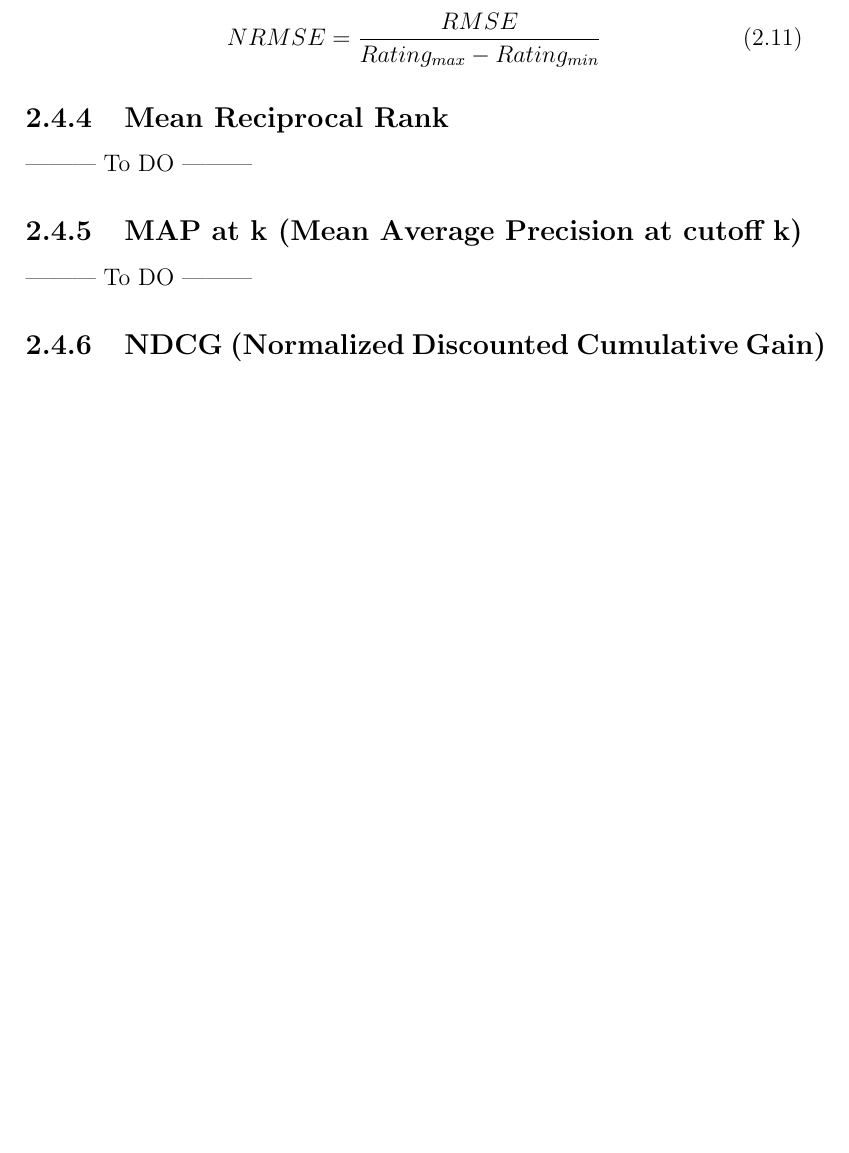
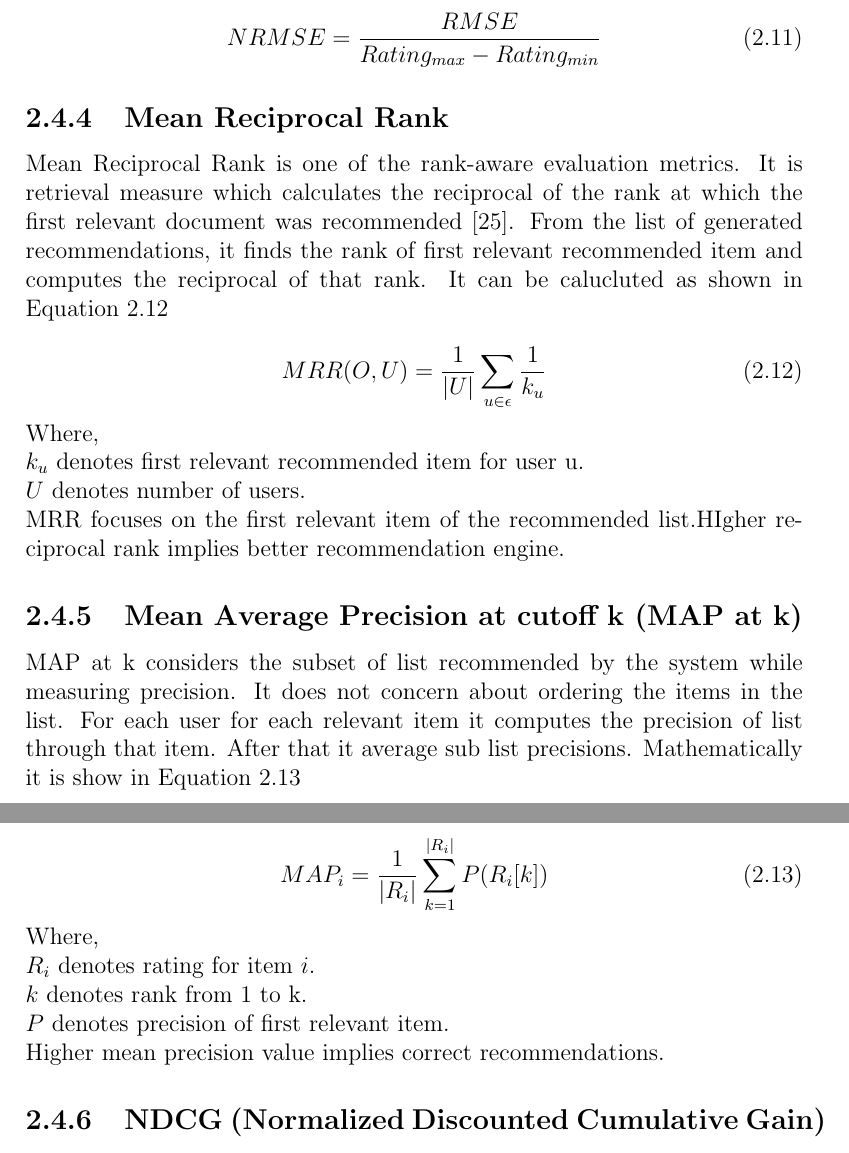
Before and after one commit to PallaviChavan07/FeedMeRight_v1, a LaTeX thesis (FeedMeRight.tex, which reads background/background-4.tex): part of page 21 of 25 before the commit and two parts of pages 21 and 22 of 26 after it, the two joined at a grey line, cut so that both start at the same text, the shorter picture padded with empty space. Compiled offline with pdfLaTeX.

Commit message:
Evaluation Metrics - MRR and MAP at K

```diff
--- a/background/background-4.tex
+++ b/background/background-4.tex
@@ -81,8 +81,34 @@ NRMSE = \frac{RMSE} {Rating_{max} - Rating_{min}}
 
 
 \subsection{Mean Reciprocal Rank}
---------- To DO ---------
-\subsection{MAP at k (Mean Average Precision at cutoff k)}
---------- To DO ---------
+
+Mean Reciprocal Rank is one of the rank-aware evaluation metrics.
+It is retrieval measure which calculates the reciprocal of the rank at which the first relevant document was recommended \cite{27}.
+From the list of generated recommendations, it finds the rank of first relevant recommended item and computes the reciprocal of that rank. It can be calucluted as shown in \autoref{eq:mrr}
+
+\begin{equation}
+MRR(O, U) = \frac{1}{\vert U \vert} \sum_{u \in \epsilon} \frac{1} {k_{u}}
+\label{eq:mrr}
+\end{equation}
+\noindent Where, \\
+$k_{u}$ denotes first relevant recommended item for user u. \\
+$U$  denotes number of users. \\
+MRR focuses on the first relevant item of the recommended list.HIgher reciprocal rank implies better recommendation engine.
+
+
+\subsection{Mean Average Precision at cutoff k (MAP at k)}
+MAP at k considers the subset of list recommended by the system while measuring precision. It does not concern about ordering the items in the list. For each user for each relevant item it computes the precision of list through that item. After that it average sub list precisions. Mathematically it is show in \autoref{eq:map_at_k}
+
+\begin{equation}
+MAP_{i} = \frac{1}{\vert R_{i} \vert} \sum_{k=1}^{\vert R_{i} \vert} { P( R_{i}[k]) }
+\label{eq:map_at_k}
+\end{equation}
+
+\noindent Where, \\
+$R_{i}$ denotes rating for item $i$. \\
+$k$ denotes rank from 1 to k.\\
+$P$ denotes precision of first relevant item.
+
+\noindent Higher mean precision value implies correct recommendations.
 \subsection{NDCG (Normalized Discounted Cumulative Gain)}
 --------- To DO ---------
```
Also changed, not shown: references.bib (+14 -0 lines), FeedMeRight.pdf, background/background-4.tex (2 more changed lines), 1 other file.
